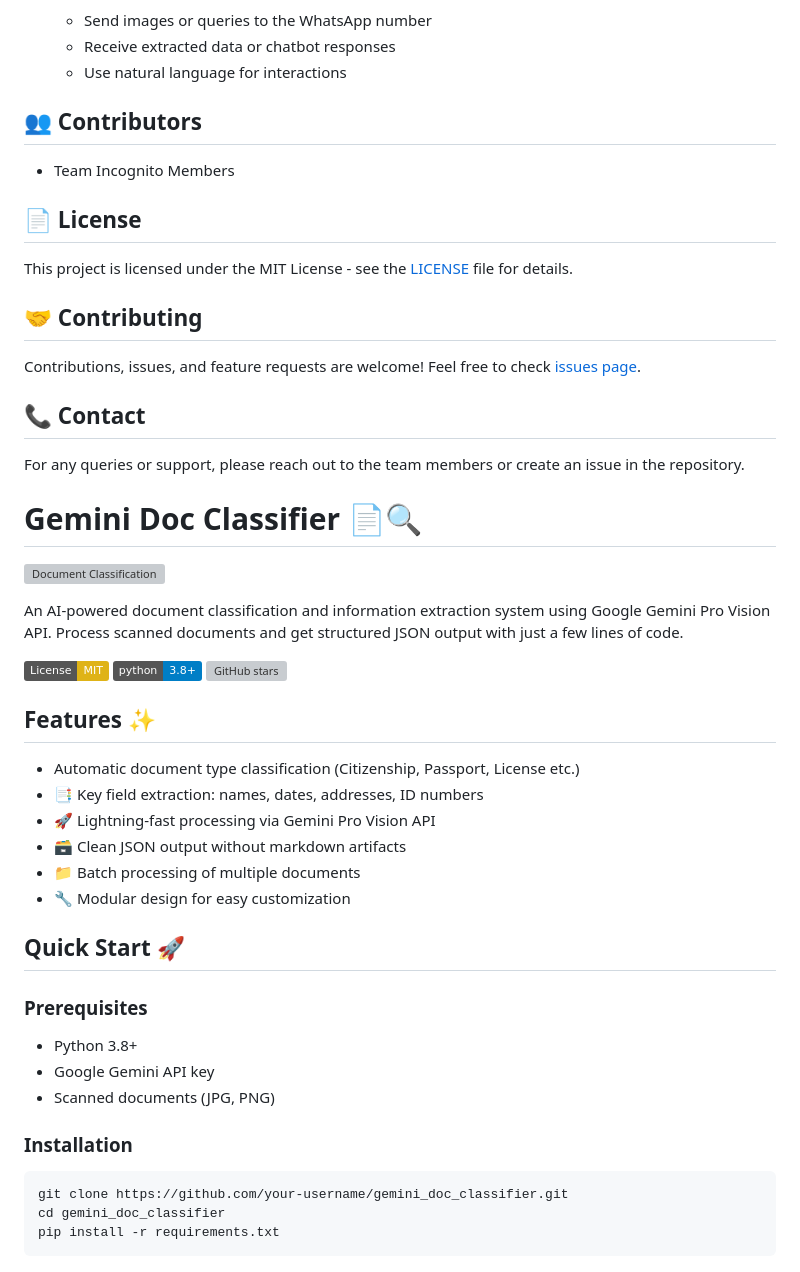
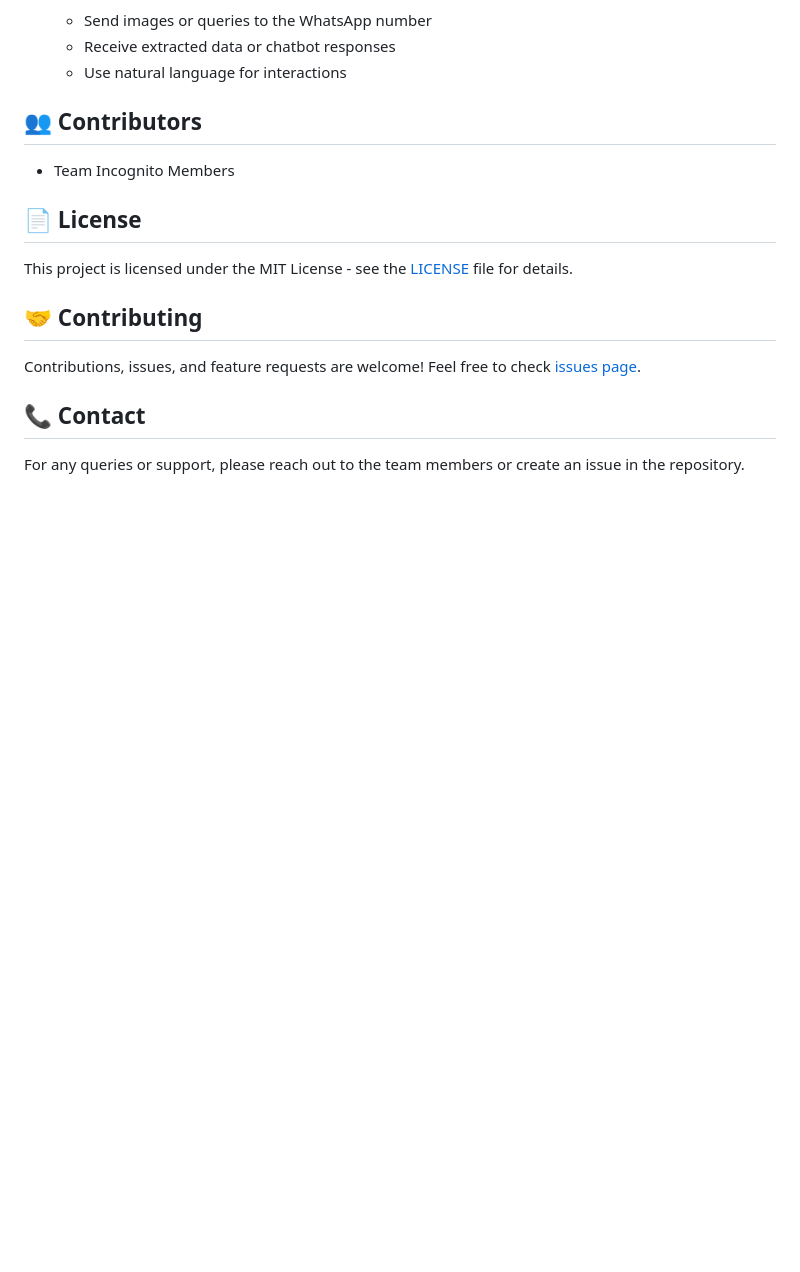
Before and after one commit to stha-sanket/Team_Incognito_Hack4Nepal, a Markdown page: README.md, the part around the change. GitHub-like rendering; badges without logos; blank space fills up the shorter version; grey boxes are pictures that could not be loaded.

Commit message:
Clean up README.md: Remove unrelated content

````diff
--- a/README.md
+++ b/README.md
@@ -141,36 +141,3 @@ Contributions, issues, and feature requests are welcome! Feel free to check [iss
 ## 📞 Contact
 
 For any queries or support, please reach out to the team members or create an issue in the repository.
-
-# Gemini Doc Classifier 📄🔍
-
-![Document Classification](https://via.placeholder.com/800x400?text=Gemini+Doc+Classifier)  <!-- Replace with actual banner -->
-
-An AI-powered document classification and information extraction system using Google Gemini Pro Vision API. Process scanned documents and get structured JSON output with just a few lines of code.
-
-[![License: MIT](https://img.shields.io/badge/License-MIT-yellow.svg)](https://opensource.org/licenses/MIT)
-[![Python 3.8+](https://img.shields.io/badge/python-3.8+-blue.svg)](https://www.python.org/downloads/)
-[![GitHub stars](https://img.shields.io/github/stars/your-username/gemini-doc-classifier?style=social)](https://github.com/your-username/gemini-doc-classifier)
-
-## Features ✨
-
-- Automatic document type classification (Citizenship, Passport, License etc.)
-- 📑 Key field extraction: names, dates, addresses, ID numbers
-- 🚀 Lightning-fast processing via Gemini Pro Vision API
-- 🗃️ Clean JSON output without markdown artifacts
-- 📁 Batch processing of multiple documents
-- 🔧 Modular design for easy customization
-
-## Quick Start 🚀
-
-### Prerequisites
-- Python 3.8+
-- Google Gemini API key
-- Scanned documents (JPG, PNG)
-
-### Installation
-```bash
-git clone https://github.com/your-username/gemini_doc_classifier.git
-cd gemini_doc_classifier
-pip install -r requirements.txt
-```
````
